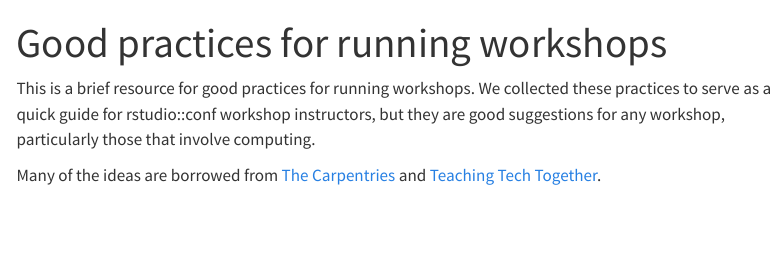
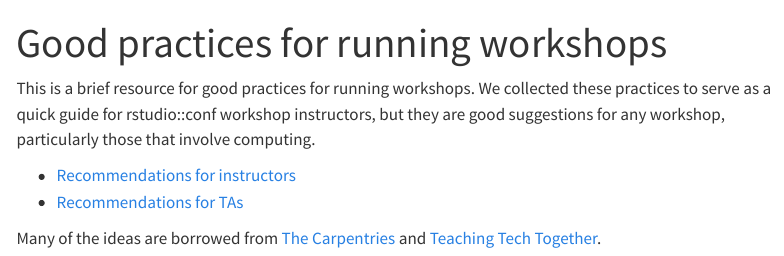
Before and after one commit to mine-cetinkaya-rundel/workshop-good-practices, a Quarto document (index.qmd): the page in a window 1100 px wide, from its top. Rendered offline with R 4.5, knitr and Pandoc in place of Quarto, with nearby package versions; menus at the side of the page are left out.

Commit message:
Reorganize files

```diff
--- a/_quarto.yml
+++ b/_quarto.yml
@@ -23,7 +23,7 @@ website:
     contents:
       - href: index.qmd
         text: Home
-      - href: instructors.qmd
+      - href: instructor.qmd
         text: Instructors
       - href: ta.qmd
         text: TAs
--- a/index.qmd
+++ b/index.qmd
@@ -5,4 +5,7 @@ title: "Good practices for running workshops"
 This is a brief resource for good practices for running workshops.
 We collected these practices to serve as a quick guide for rstudio::conf workshop instructors, but they are good suggestions for any workshop, particularly those that involve computing.
 
+-   [Recommendations for instructors](/instructors.html)
+-   [Recommendations for TAs](/ta.html)
+
 Many of the ideas are borrowed from [The Carpentries](https://carpentries.org/) and [Teaching Tech Together](https://teachtogether.tech/).
```
Also changed, not shown: instructor.qmd (renamed from instructors.qmd).
